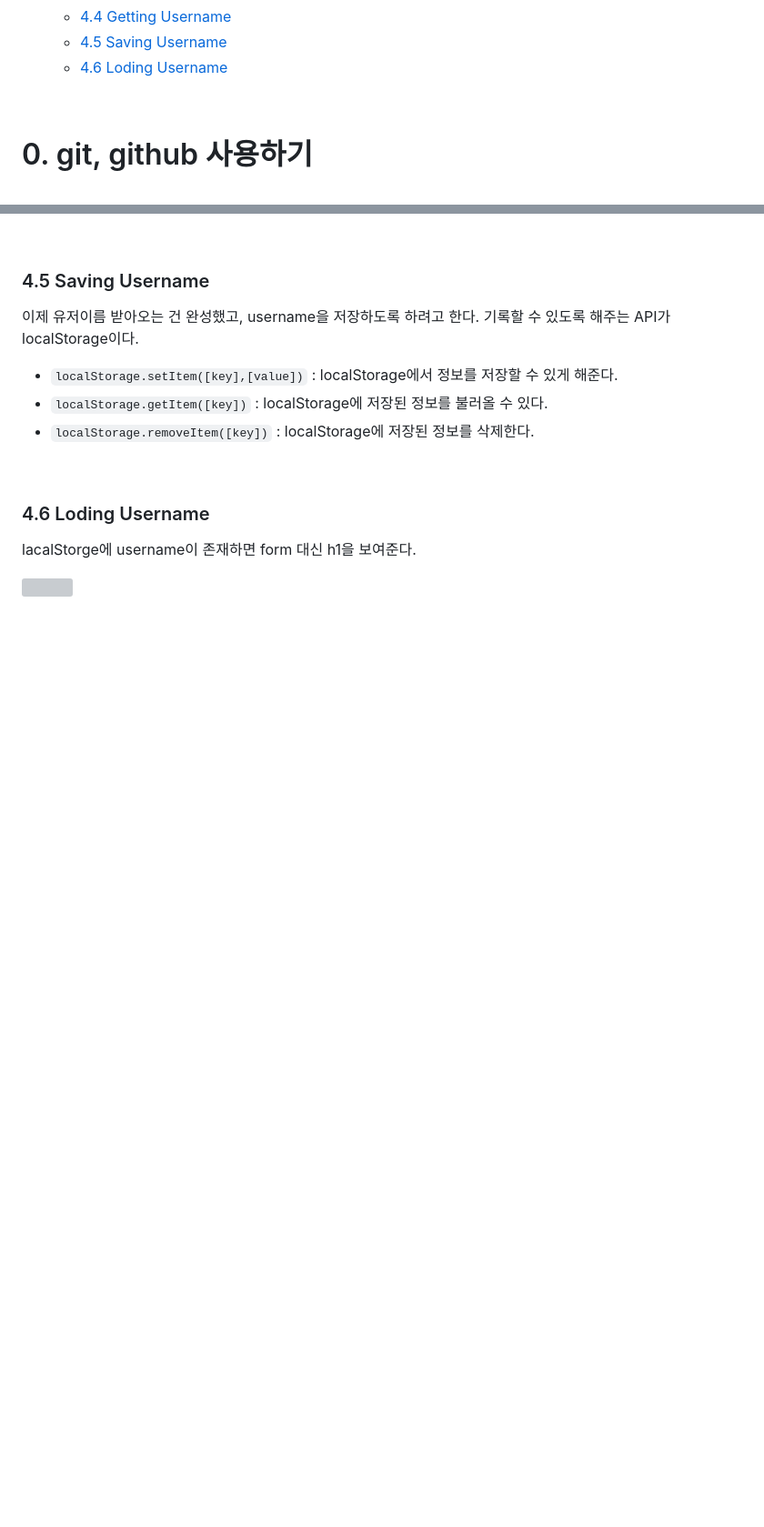
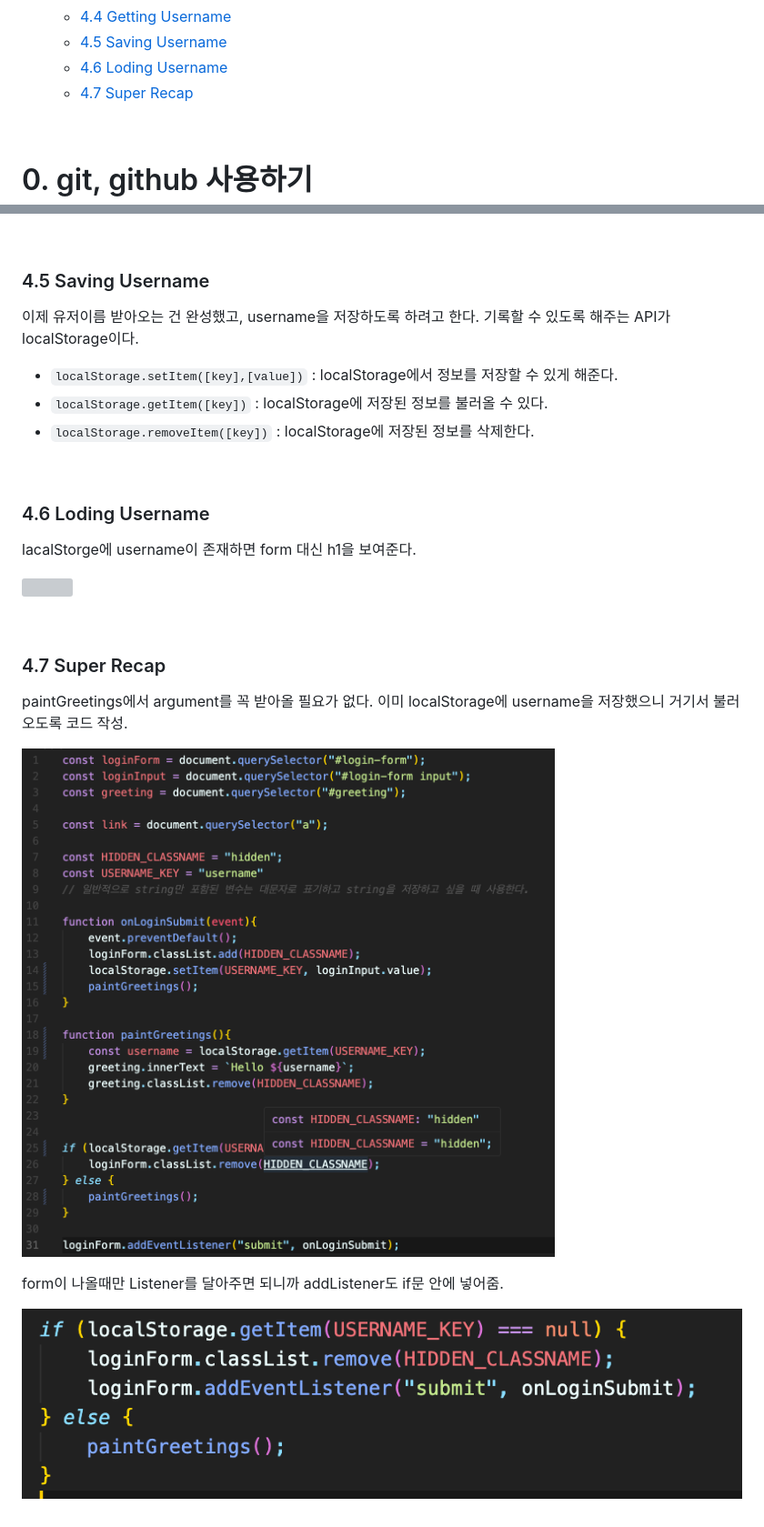
Before and after one commit to yunchanbin/clone_momentum, a Markdown page: README.md, 2 parts joined by grey strips. Shown: that part at 91% size. Drawn GitHub-style; pictures changed too: assets/img/4.7-1.png (added), assets/img/4.7-2.png (added); blank space fills up the shorter version; grey boxes are pictures that could not be loaded.

```diff
--- a/README.md
+++ b/README.md
@@ -60,6 +60,7 @@
     - [4.4 Getting Username](#44-getting-username)
     - [4.5 Saving Username](#45-saving-username)
     - [4.6 Loding Username](#46-loding-username)
+    - [4.7 Super Recap](#47-super-recap)
 
 <br>
 
@@ -551,3 +552,15 @@ anchor(<a>)를 클릭했을 때는 어떤 event가 발생하는지 살펴봄. (
 lacalStorge에 username이 존재하면 form 대신 h1을 보여준다.
 
 ![](assets/img/4.6-1.png)
+
+<br>
+
+### 4.7 Super Recap
+
+paintGreetings에서 argument를 꼭 받아올 필요가 없다. 이미 localStorage에 username을 저장했으니 거기서 불러오도록 코드 작성.
+
+![](assets/img/4.7-1.png)
+
+form이 나올때만 Listener를 달아주면 되니까 addListener도 if문 안에 넣어줌.
+
+![](assets/img/4.7-2.png)
```
Also changed, not shown: 1 other file.
